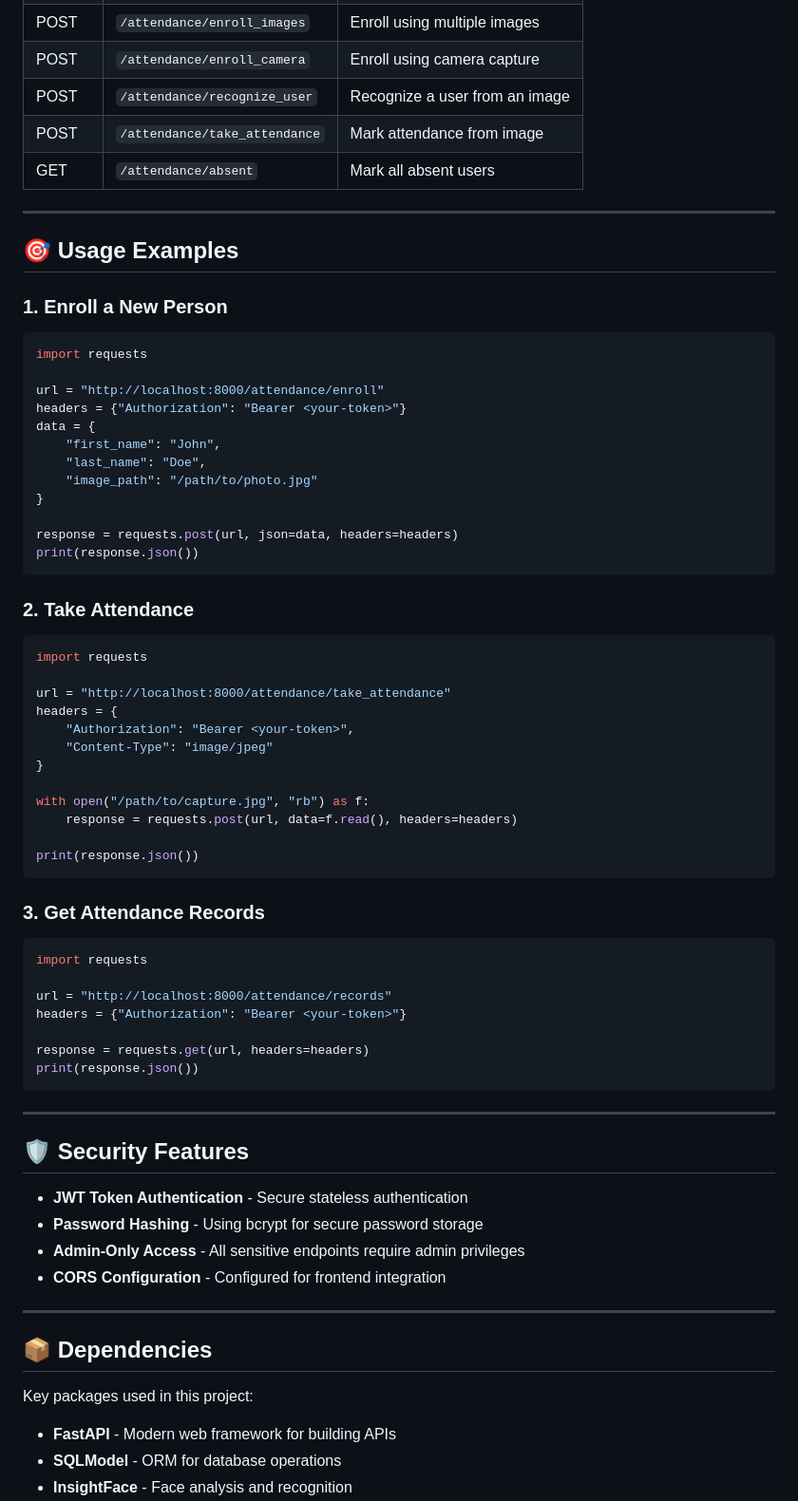
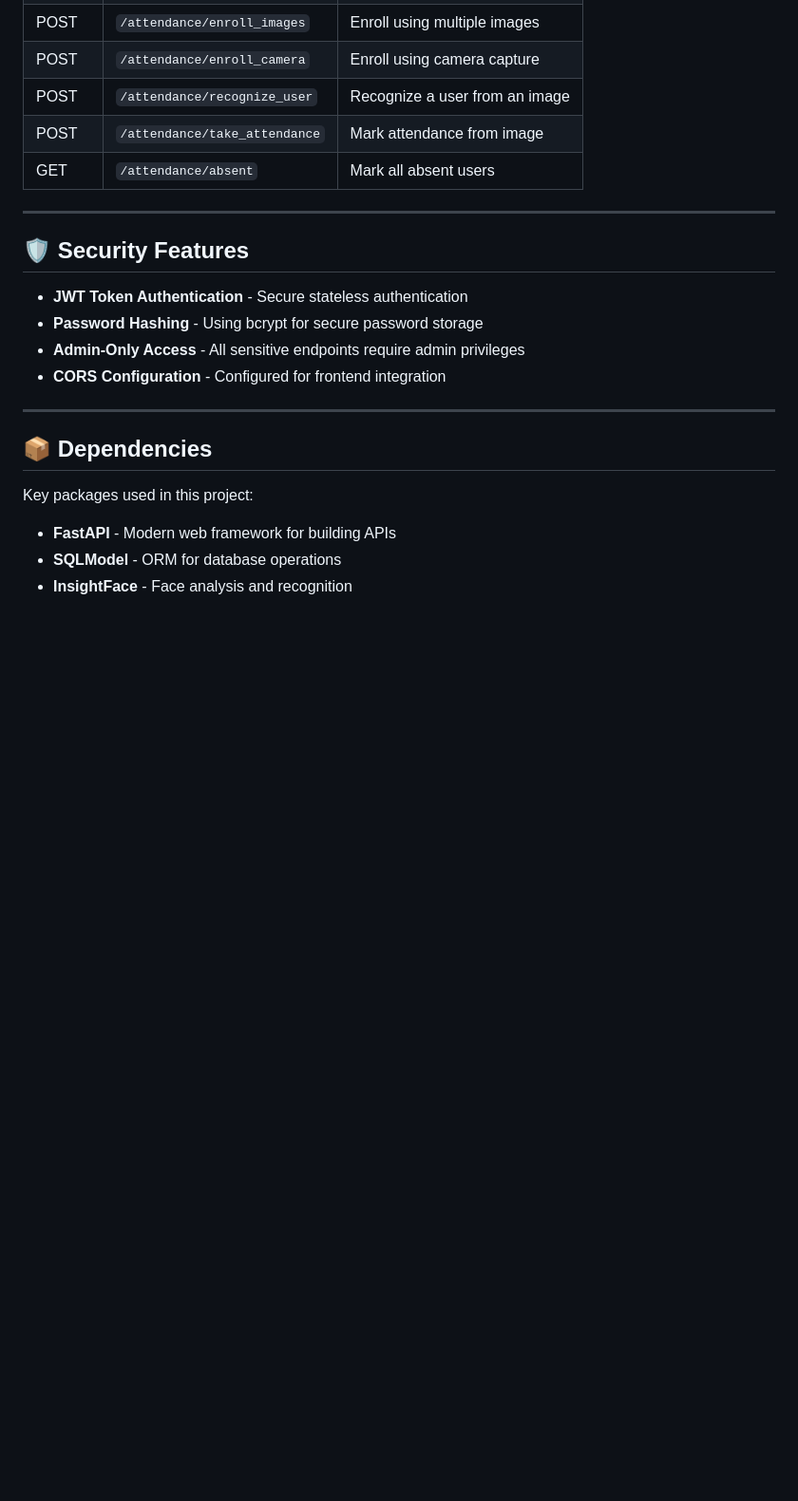
Before and after one commit to AhmadNmatar/Smart-Attendance-System, a Markdown page: backend/readme.md, the part around one of its changes. Shown at 95% size. GitHub-like rendering; blank space fills up the shorter version.

````diff
--- a/backend/readme.md
+++ b/backend/readme.md
@@ -191,55 +191,6 @@ curl -X GET "http://localhost:8000/attendance/records" \
 
 ---
 
-## 🎯 Usage Examples
-
-### 1. Enroll a New Person
-
-```python
-import requests
-
-url = "http://localhost:8000/attendance/enroll"
-headers = {"Authorization": "Bearer <your-token>"}
-data = {
-    "first_name": "John",
-    "last_name": "Doe",
-    "image_path": "/path/to/photo.jpg"
-}
-
-response = requests.post(url, json=data, headers=headers)
-print(response.json())
-```
-
-### 2. Take Attendance
-
-```python
-import requests
-
-url = "http://localhost:8000/attendance/take_attendance"
-headers = {
-    "Authorization": "Bearer <your-token>",
-    "Content-Type": "image/jpeg"
-}
-
-with open("/path/to/capture.jpg", "rb") as f:
-    response = requests.post(url, data=f.read(), headers=headers)
-
-print(response.json())
-```
-
-### 3. Get Attendance Records
-
-```python
-import requests
-
-url = "http://localhost:8000/attendance/records"
-headers = {"Authorization": "Bearer <your-token>"}
-
-response = requests.get(url, headers=headers)
-print(response.json())
-```
-
----
 
 ## 🛡️ Security Features
 
````
Also changed, not shown: other parts of backend/readme.md (+0 -26 lines), README.md (+0 -14 lines), frontend/README.md (+0 -20 lines).
